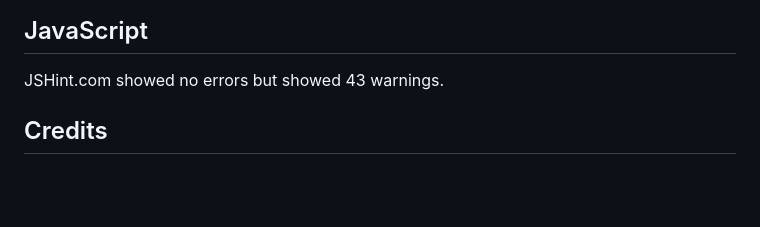
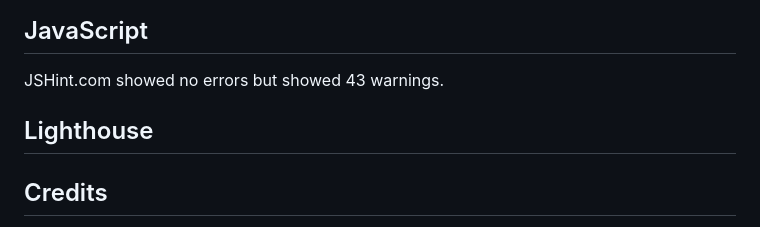
Before and after one commit to rayknezdev/PP2-Tic-Tac-Toe, a Markdown page: README.md, the part around one of its changes. Drawn GitHub-style; blank space fills up the shorter version.

```diff
--- a/README.md
+++ b/README.md
@@ -166,6 +167,8 @@ Sure, here are some user stories for a Tic Tac Toe game:
 
 JSHint.com showed no errors but showed 43 warnings.
 
+## Lighthouse
+
 
 ## Credits
 
```
Also changed, not shown: other parts of README.md (+1 -0 lines).
